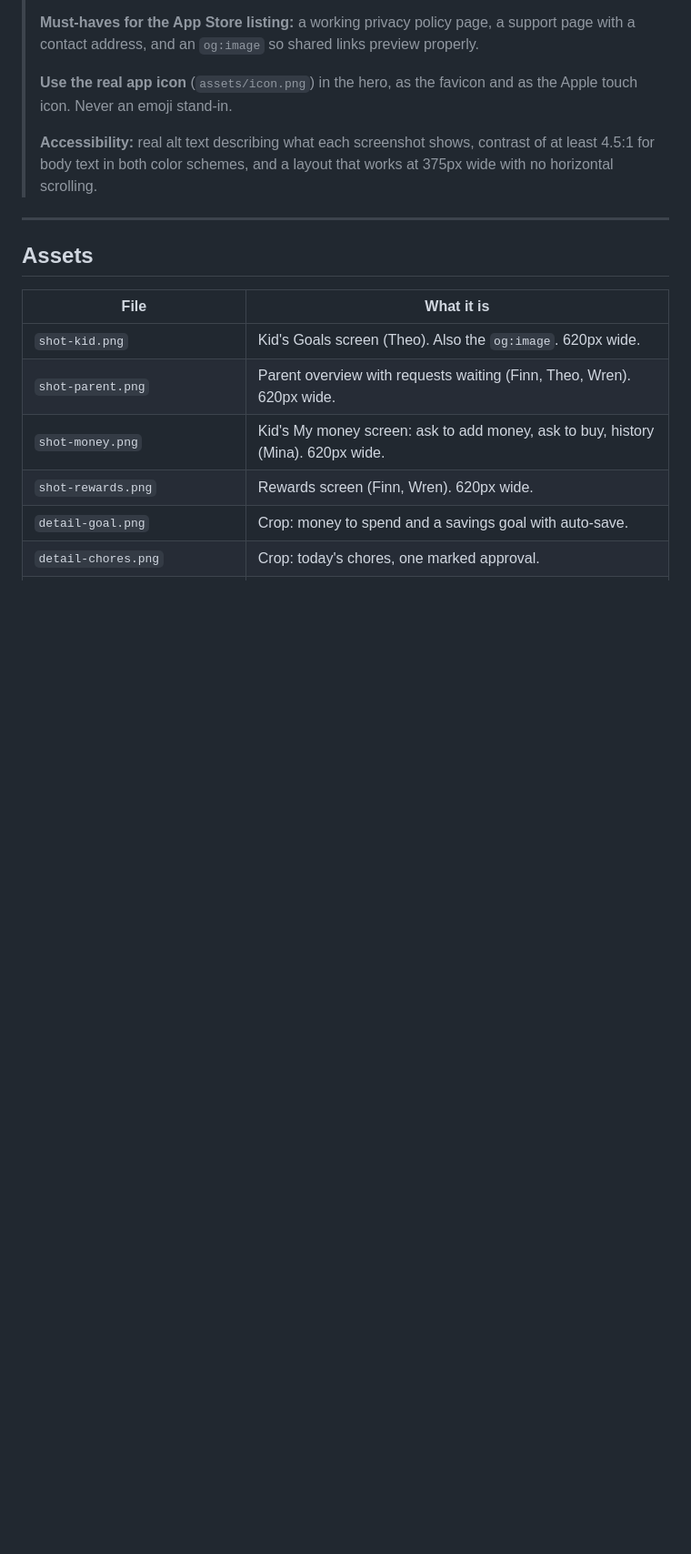
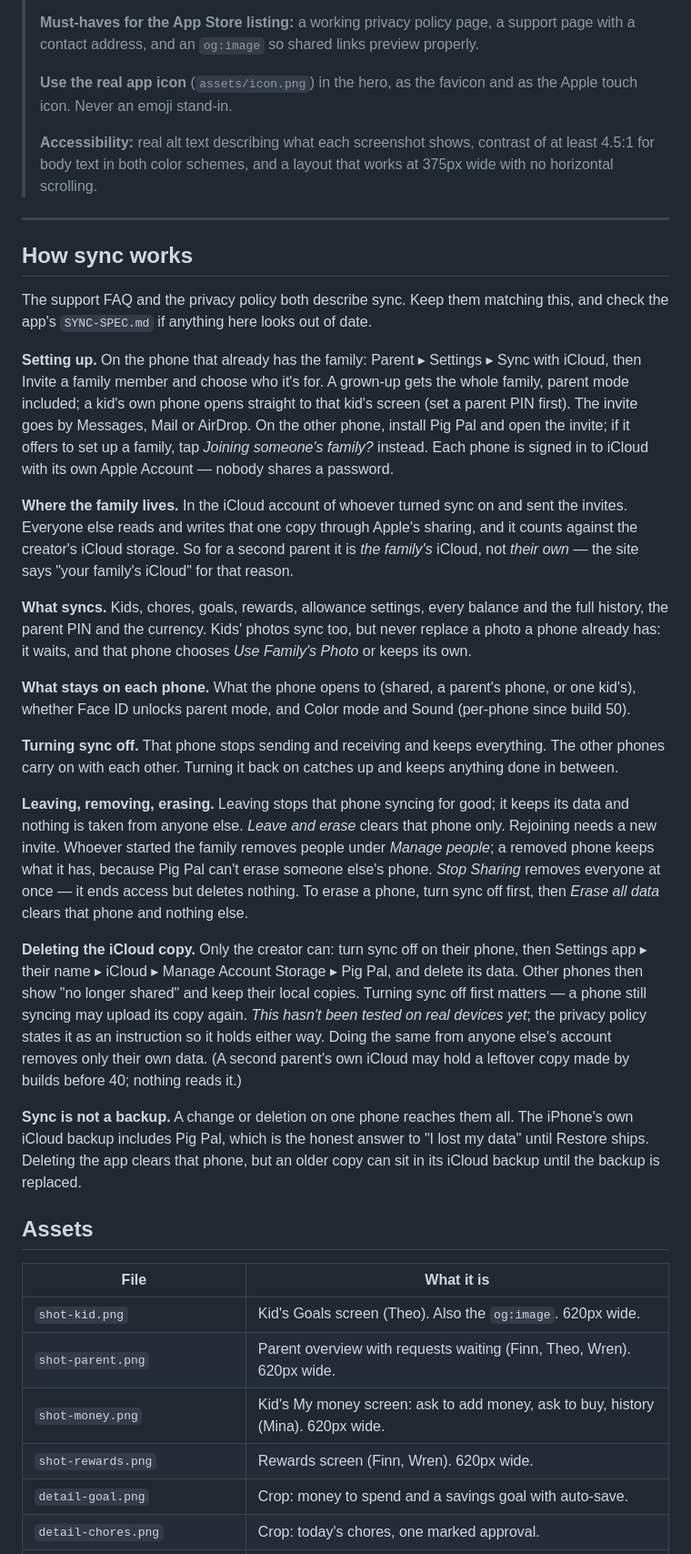
Before and after one commit to crummo/pigpal-site, a Markdown page: BRIEF.md, the part around the change. Shown at 91% size. Drawn GitHub-style; blank space fills up the shorter version.

Commit message:
Record how sync works in the brief
Setup and invites, where the family's data lives, what syncs and what
stays per phone, turning off, leaving, removing and erasing, deleting
the iCloud copy, and that sync isn't a backup — the facts the support
FAQ and privacy policy are written from, with a note that the
turn-sync-off-before-deleting step is untested on real devices.

Co-Authored-By: Claude Opus 5.5 <noreply@anthropic.com>

```diff
--- a/BRIEF.md
+++ b/BRIEF.md
@@ -81,6 +81,54 @@ and a screenshot disagree, the screenshot wins and this file is the thing to fix
 
 ---
 
+## How sync works
+
+The support FAQ and the privacy policy both describe sync. Keep them matching this, and check
+the app's `SYNC-SPEC.md` if anything here looks out of date.
+
+**Setting up.** On the phone that already has the family: Parent ▸ Settings ▸ Sync with iCloud,
+then Invite a family member and choose who it's for. A grown-up gets the whole family, parent
+mode included; a kid's own phone opens straight to that kid's screen (set a parent PIN first).
+The invite goes by Messages, Mail or AirDrop. On the other phone, install Pig Pal and open the
+invite; if it offers to set up a family, tap *Joining someone's family?* instead. Each phone is
+signed in to iCloud with its own Apple Account — nobody shares a password.
+
+**Where the family lives.** In the iCloud account of whoever turned sync on and sent the
+invites. Everyone else reads and writes that one copy through Apple's sharing, and it counts
+against the creator's iCloud storage. So for a second parent it is *the family's* iCloud, not
+*their own* — the site says "your family's iCloud" for that reason.
+
+**What syncs.** Kids, chores, goals, rewards, allowance settings, every balance and the full
+history, the parent PIN and the currency. Kids' photos sync too, but never replace a photo a
+phone already has: it waits, and that phone chooses *Use Family's Photo* or keeps its own.
+
+**What stays on each phone.** What the phone opens to (shared, a parent's phone, or one kid's),
+whether Face ID unlocks parent mode, and Color mode and Sound (per-phone since build 50).
+
+**Turning sync off.** That phone stops sending and receiving and keeps everything. The other
+phones carry on with each other. Turning it back on catches up and keeps anything done in
+between.
+
+**Leaving, removing, erasing.** Leaving stops that phone syncing for good; it keeps its data and
+nothing is taken from anyone else. *Leave and erase* clears that phone only. Rejoining needs a
+new invite. Whoever started the family removes people under *Manage people*; a removed phone
+keeps what it has, because Pig Pal can't erase someone else's phone. *Stop Sharing* removes
+everyone at once — it ends access but deletes nothing. To erase a phone, turn sync off first,
+then *Erase all data* clears that phone and nothing else.
+
+**Deleting the iCloud copy.** Only the creator can: turn sync off on their phone, then Settings
+app ▸ their name ▸ iCloud ▸ Manage Account Storage ▸ Pig Pal, and delete its data. Other phones
+then show "no longer shared" and keep their local copies. Turning sync off first matters — a
+phone still syncing may upload its copy again. *This hasn't been tested on real devices yet*;
+the privacy policy states it as an instruction so it holds either way. Doing the same from
+anyone else's account removes only their own data. (A second parent's own iCloud may hold a
+leftover copy made by builds before 40; nothing reads it.)
+
+**Sync is not a backup.** A change or deletion on one phone reaches them all. The iPhone's own
+iCloud backup includes Pig Pal, which is the honest answer to "I lost my data" until Restore
+ships. Deleting the app clears that phone, but an older copy can sit in its iCloud backup until
+the backup is replaced.
+
 ## Assets
 
 | File | What it is |
```
